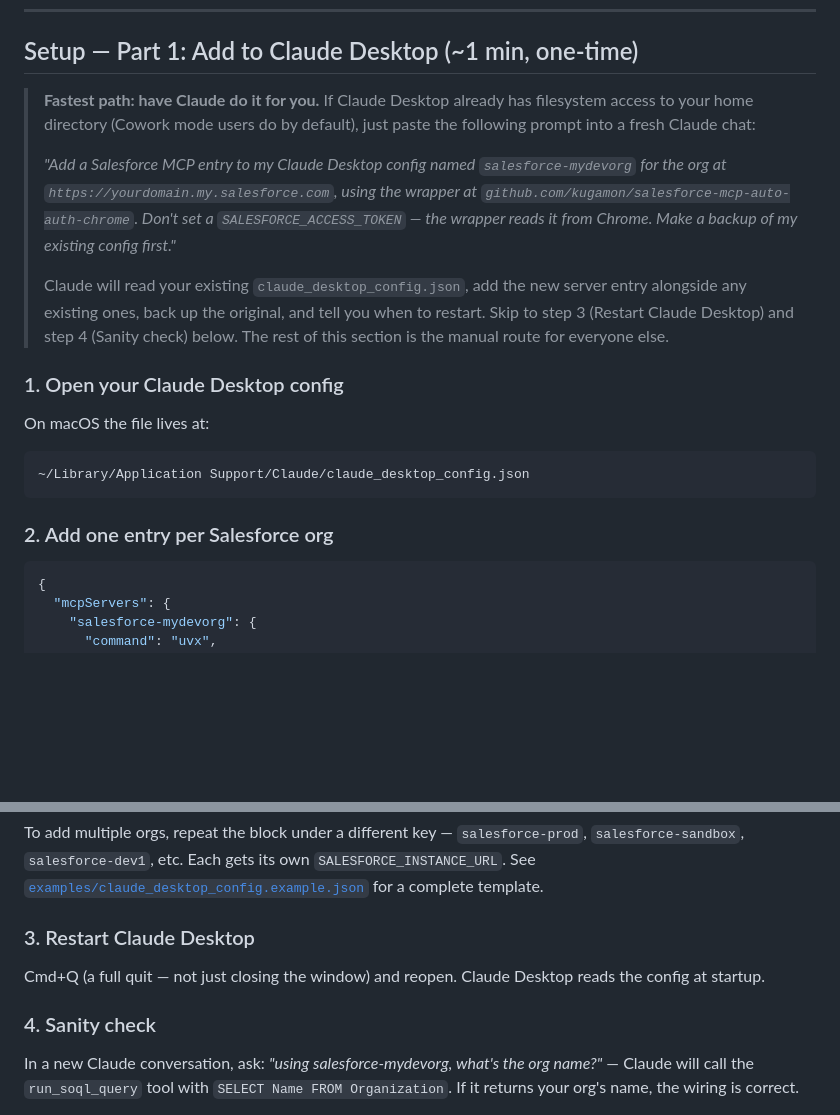
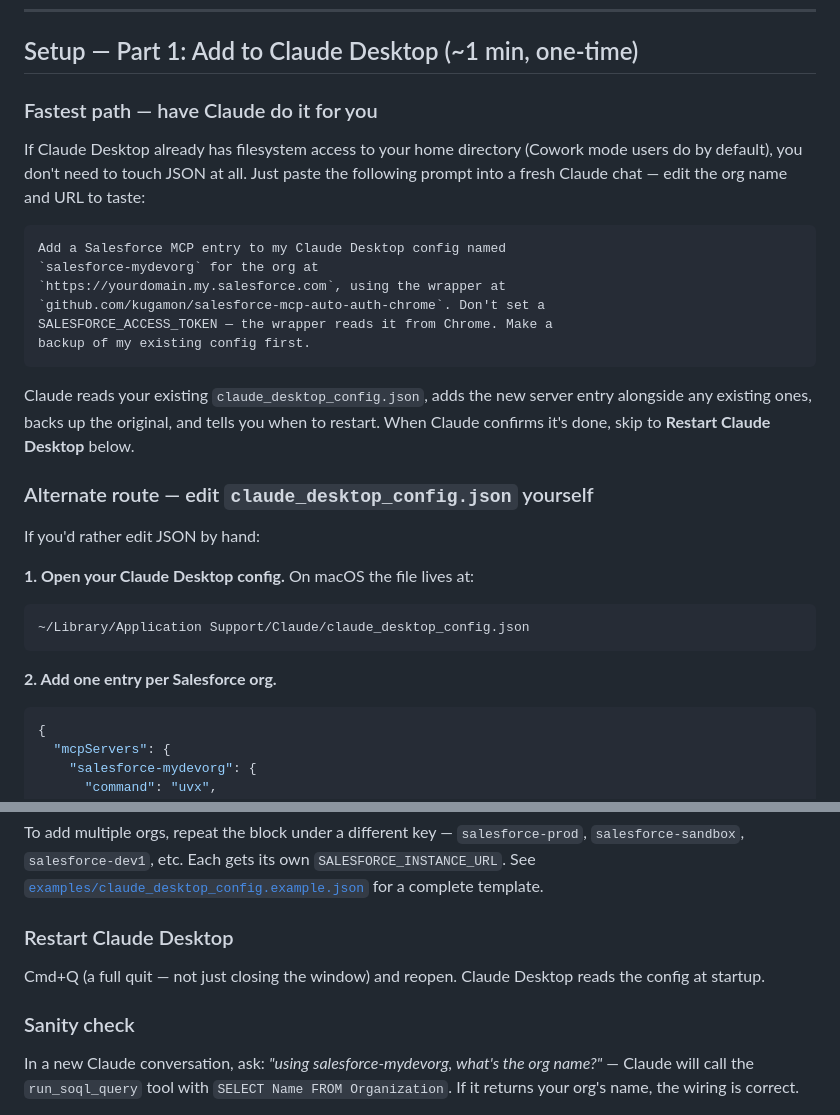
Before and after one commit to itsbrex/salesforce-mcp-auto-auth-chrome, a Markdown page: README.md, 2 parts joined by grey strips. GitHub-like rendering; blank space fills up the shorter version.

Commit message:
README: restructure Setup Part 1 — promote fastest path, demote manual route
The "ask Claude" path was a quiet blockquote callout buried above four
numbered steps. Now it's a top-level ### subsection ("Fastest path —
have Claude do it for you") that visually leads.

The JSON-editing route is now also a ### subsection ("Alternate route —
edit claude_desktop_config.json yourself") with the open-config and
add-entry steps as bold inline sub-items rather than numbered ###
subsections. Restart Claude Desktop and Sanity check stay as their own
### subsections since they apply to BOTH routes.

Net effect: someone reading the README sees the AI-driven path first
and only drops down to JSON editing if they choose to.

````diff
--- a/README.md
+++ b/README.md
@@ -34,21 +34,32 @@ The package is a thin Python shim around `mcp-salesforce-connector`. On every AP
 
 ## Setup — Part 1: Add to Claude Desktop (~1 min, one-time)
 
-> **Fastest path: have Claude do it for you.** If Claude Desktop already has filesystem access to your home directory (Cowork mode users do by default), just paste the following prompt into a fresh Claude chat:
->
-> *"Add a Salesforce MCP entry to my Claude Desktop config named `salesforce-mydevorg` for the org at `https://yourdomain.my.salesforce.com`, using the wrapper at `github.com/kugamon/salesforce-mcp-auto-auth-chrome`. Don't set a `SALESFORCE_ACCESS_TOKEN` — the wrapper reads it from Chrome. Make a backup of my existing config first."*
->
-> Claude will read your existing `claude_desktop_config.json`, add the new server entry alongside any existing ones, back up the original, and tell you when to restart. Skip to step 3 (Restart Claude Desktop) and step 4 (Sanity check) below. The rest of this section is the manual route for everyone else.
+### Fastest path — have Claude do it for you
 
-### 1. Open your Claude Desktop config
+If Claude Desktop already has filesystem access to your home directory (Cowork mode users do by default), you don't need to touch JSON at all. Just paste the following prompt into a fresh Claude chat — edit the org name and URL to taste:
 
-On macOS the file lives at:
+```
+Add a Salesforce MCP entry to my Claude Desktop config named
+`salesforce-mydevorg` for the org at
+`https://yourdomain.my.salesforce.com`, using the wrapper at
+`github.com/kugamon/salesforce-mcp-auto-auth-chrome`. Don't set a
+SALESFORCE_ACCESS_TOKEN — the wrapper reads it from Chrome. Make a
+backup of my existing config first.
+```
+
+Claude reads your existing `claude_desktop_config.json`, adds the new server entry alongside any existing ones, backs up the original, and tells you when to restart. When Claude confirms it's done, skip to **Restart Claude Desktop** below.
+
+### Alternate route — edit `claude_desktop_config.json` yourself
+
+If you'd rather edit JSON by hand:
+
+**1. Open your Claude Desktop config.** On macOS the file lives at:
 
 ```
 ~/Library/Application Support/Claude/claude_desktop_config.json
 ```
 
-### 2. Add one entry per Salesforce org
+**2. Add one entry per Salesforce org.**
 
 ```jsonc
 {
@@ -72,11 +83,11 @@ Replace `yourdomain.my.salesforce.com` with your actual My Domain (the URL host
 
 To add multiple orgs, repeat the block under a different key — `salesforce-prod`, `salesforce-sandbox`, `salesforce-dev1`, etc. Each gets its own `SALESFORCE_INSTANCE_URL`. See [`examples/claude_desktop_config.example.json`](examples/claude_desktop_config.example.json) for a complete template.
 
-### 3. Restart Claude Desktop
+### Restart Claude Desktop
 
 Cmd+Q (a full quit — not just closing the window) and reopen. Claude Desktop reads the config at startup.
 
-### 4. Sanity check
+### Sanity check
 
 In a new Claude conversation, ask: *"using salesforce-mydevorg, what's the org name?"* — Claude will call the `run_soql_query` tool with `SELECT Name FROM Organization`. If it returns your org's name, the wiring is correct.
 
````
